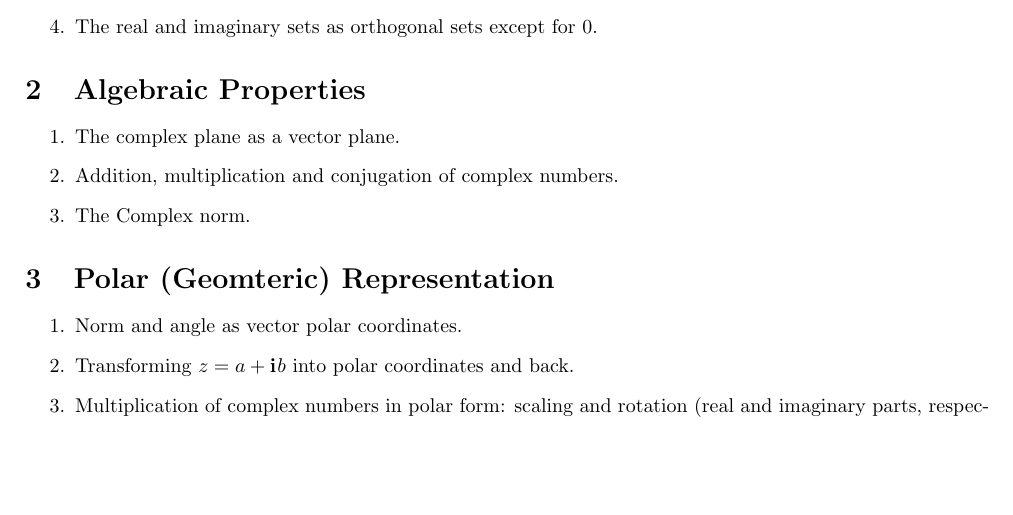
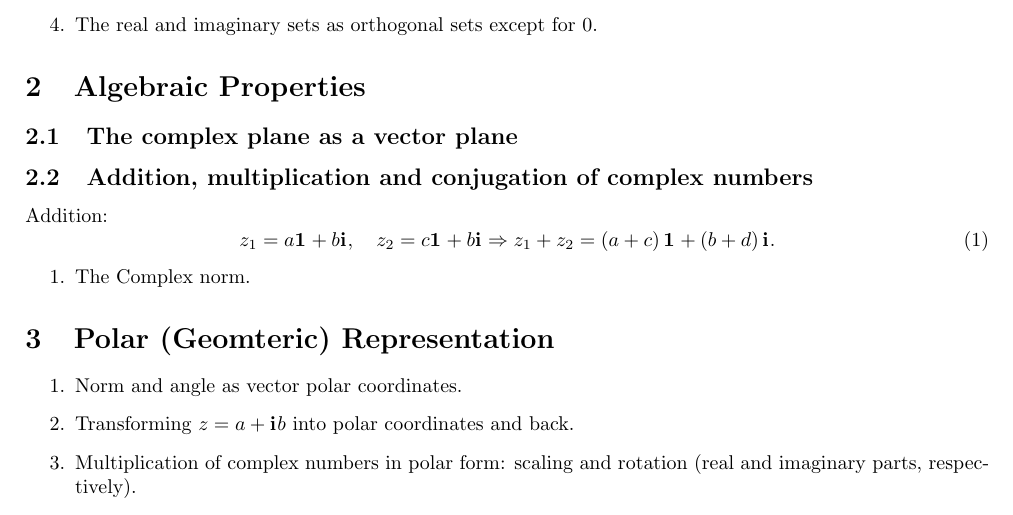
Before and after one commit to pelegs/intro_complex_nums_lecture_notes, a LaTeX document (notes.tex): part of page 1 of 3, cut so that both start at the same text, the shorter picture padded with empty space. Compiled offline with pdfLaTeX.

Commit message:
Started work on algebraic properties

```diff
--- a/notes.tex
+++ b/notes.tex
@@ -2,6 +2,7 @@
 \usepackage[a4paper, margin=2cm]{geometry}
 \usepackage{amsmath, amssymb, commath, physics}
 \newcommand{\iu}{\mathbf{i}\mkern1mu}
+\newcommand{\ru}{\mathbf{1}\mkern1mu}
 \newcommand{\Eu}[1]{\mathbf{e}^{#1}}
 
 % Colors
@@ -97,9 +98,15 @@ Topics:
 \end{enumerate}
 
 \section{Algebraic Properties}
+\subsection{The complex plane as a vector plane}
+\subsection{Addition, multiplication and conjugation of complex numbers}
+Addition:
+\begin{equation}
+	z_{1} = a\ru + b\iu,\quad z_{2} = c\ru + b\iu \Rightarrow z_{1}+z_{2} = \left(a+c\right)\ru + \left(b+d\right)\iu.
+	\label{eq:addition_complex}
+\end{equation}
 \begin{enumerate}
-	\item The complex plane as a vector plane.
-	\item Addition, multiplication and conjugation of complex numbers.
+
 	\item The Complex norm.
 	      \begin{figure}
 		      \begin{center}
```
